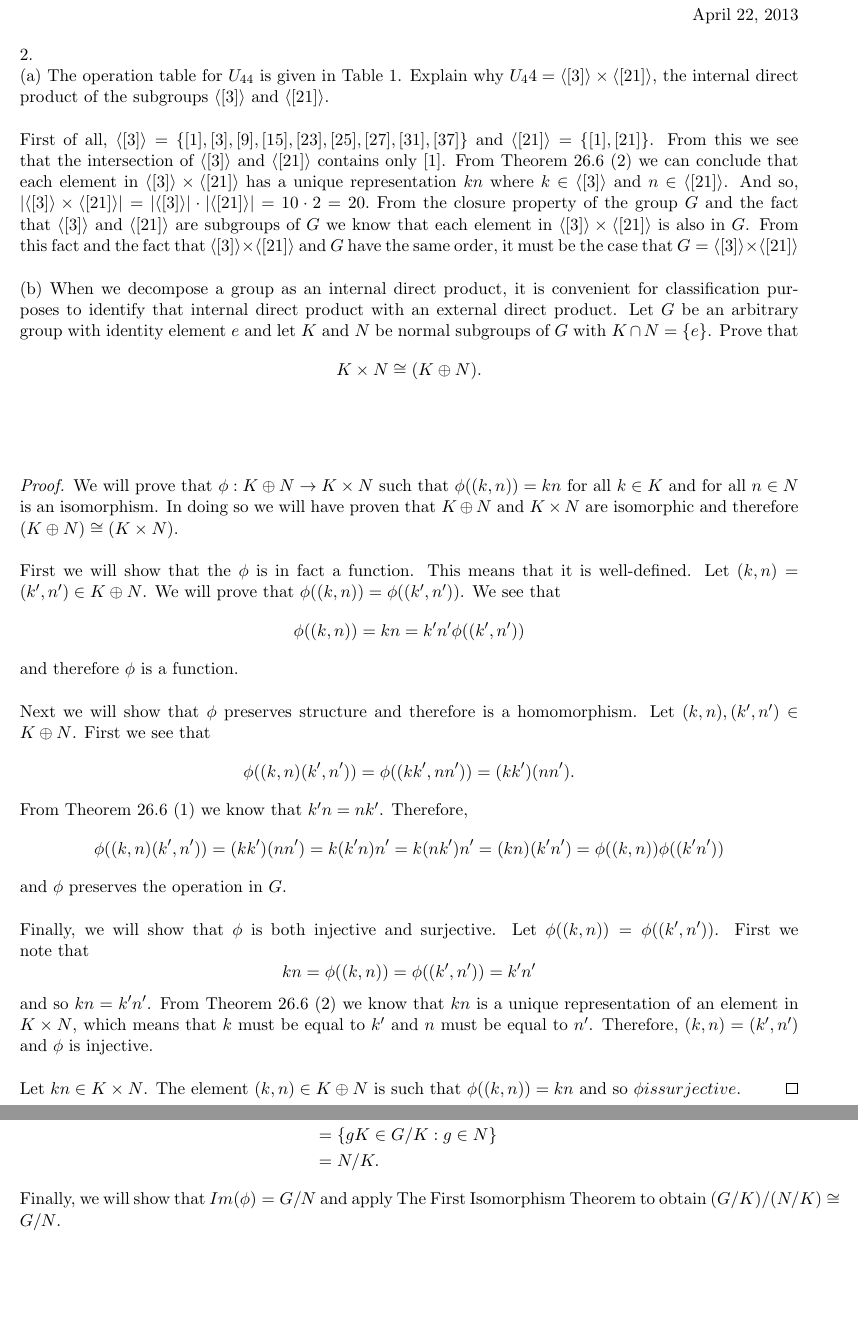
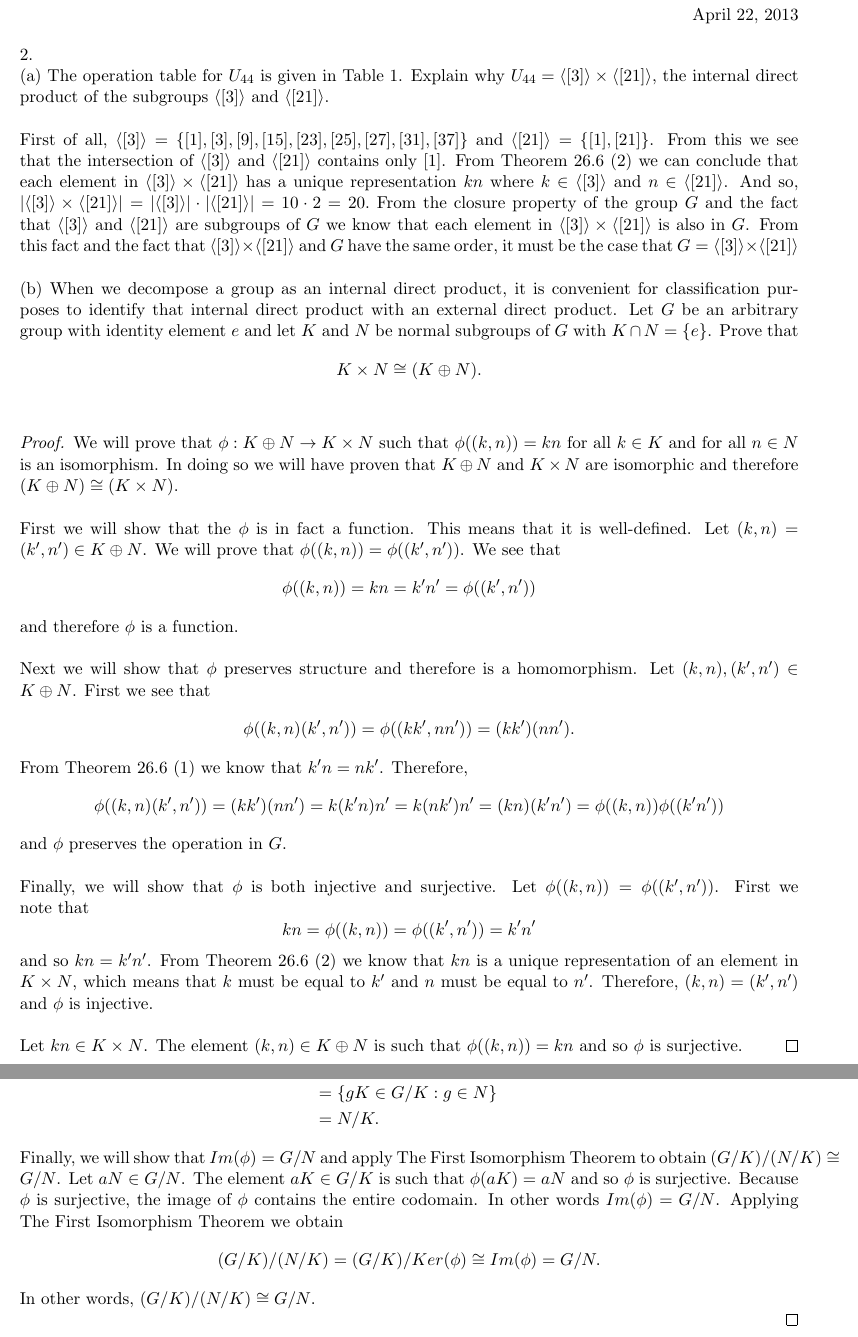
Before and after one commit to russjohnson09/abstract-algebra, a LaTeX document (final/final.tex): two parts of pages 1 and 2 of 3, joined at a grey line, cut so that both start at the same text, the shorter picture padded with empty space. Compiled offline with pdfLaTeX.

Commit message:
part 3b complete

```diff
--- a/final/final.tex
+++ b/final/final.tex
@@ -33,7 +33,7 @@ Final Exam\\
 \end{flushright}
 
 2.\\
-(a) The operation table for $U_{44}$ is given in Table 1. Explain why $U_44=\langle [3] \rangle \times \langle [21] \rangle$, the internal direct product of the subgroups $\langle [3] \rangle$ and $\langle [21] \rangle$.\\
+(a) The operation table for $U_{44}$ is given in Table 1. Explain why $U_{44}=\langle [3] \rangle \times \langle [21] \rangle$, the internal direct product of the subgroups $\langle [3] \rangle$ and $\langle [21] \rangle$.\\
 ~\\
 First of all, $\langle [3] \rangle = \{[1],[3],[9],[15],[23],[25],[27],[31],[37]\}$ and $\langle [21] \rangle = \{[1],[21]\}$.
 From this we see that the intersection of $\langle [3] \rangle$ and $\langle [21] \rangle$ contains only $[1]$.
@@ -43,15 +43,14 @@ $ |\langle [3] \rangle \times \langle [21] \rangle| = |\langle [3] \rangle|\cdot
 From the closure property of the group $G$ and the fact that $\langle [3] \rangle $ and $ \langle [21] \rangle$ are subgroups of $G$ we know that each element in $ \langle [3] \rangle \times \langle [21] \rangle $ is also in $G$. From this fact and the fact that $ \langle [3] \rangle \times \langle [21] \rangle $ and $G$ have the same order, it must be the case that $ G= \langle [3] \rangle \times \langle [21] \rangle $\\
 ~\\
 (b) When we decompose a group as an internal direct product, it is convenient for classification purposes to identify that internal direct product with an external direct product. Let $G$ be an arbitrary group with identity element $e$ and let $K$ and $N$ be normal subgroups of $G$ with $K \cap N = \{e\}$. Prove that
-\[ K \times N \cong (K \oplus N).\]\\
-~\\
+\[ K \times N \cong (K \oplus N).\]
 \newcommand{\dom}{\ensuremath{K \oplus N}}
 \newcommand{\img}{\ensuremath{K \times N}}
 \begin{proof}
 We will prove that $\phi: K \oplus N \rightarrow K \times N$ such that $\phi((k,n)) = kn$ for all $k\in K$ and for all $n\in N$ is an isomorphism. In doing so we will have proven that $\dom$ and $\img$ are isomorphic and therefore $ (\dom) \cong (\img) $.\\
 ~\\
 First we will show that the $\phi$ is in fact a function. This means that it is well-defined. Let $(k,n) = (k',n') \in \dom$. We will prove that $\phi((k,n)) = \phi((k',n'))$. We see that
-\[ \phi((k,n)) = kn = k'n' \phi((k',n')) \]
+\[ \phi((k,n)) = kn = k'n' = \phi((k',n')) \]
 and therefore $\phi$ is a function.\\
 ~\\
 Next we will show that $\phi$ preserves structure and therefore is a homomorphism. Let $(k,n),(k',n')\in \dom$. First we see that
@@ -64,5 +63,5 @@ Finally, we will show that $\phi$ is both injective and surjective. Let $\phi((k
 \[ kn = \phi((k,n)) = \phi((k',n')) = k'n' \]
 and so $kn=k'n'$. From Theorem 26.6 (2) we know that $kn$ is a unique representation of an element in $\img$, which means that $k$ must be equal to $k'$ and $n$ must be equal to $n'$. Therefore, $(k,n) = (k',n')$ and $\phi$ is injective.\\
 ~\\
-Let $kn\in \img$. The element $(k,n)\in \dom$ is such that $\phi((k,n))=kn$ and so $\phi is surjective$.
+Let $kn\in \img$. The element $(k,n)\in \dom$ is such that $\phi((k,n))=kn$ and so $\phi$ is surjective.
 \end{proof}
@@ -104,7 +103,9 @@ Ker(\phi) &= \{gK \in G/K: \phi(gK) = e_{G/N} \}\\
 &= \{ gK \in G/K: g \in N \}\\
 &= N/K.
 \end{align*}
-Finally, we will show that $Im(\phi) = G/N$ and apply The First Isomorphism Theorem to obtain $(G/K)/(N/K) \cong G/N$.
+Finally, we will show that $Im(\phi) = G/N$ and apply The First Isomorphism Theorem to obtain $(G/K)/(N/K) \cong G/N$. Let $aN\in G/N$. The element $ aK\in G/K $ is such that $ \phi(aK) =aN $ and so $\phi$ is surjective. Because $\phi$ is surjective, the image of $\phi$ contains the entire codomain. In other words $ Im(\phi)=G/N $. Applying The First Isomorphism Theorem we obtain
+\[ (G/K)/(N/K) = (G/K)/Ker(\phi) \cong Im(\phi) = G/N. \]
+In other words, $(G/K)/(N/K) \cong G/N$.
 
 \end{proof}
 ~\\
```
Also changed, not shown: final/final.pdf, final/final.tex (4 more changed lines).
